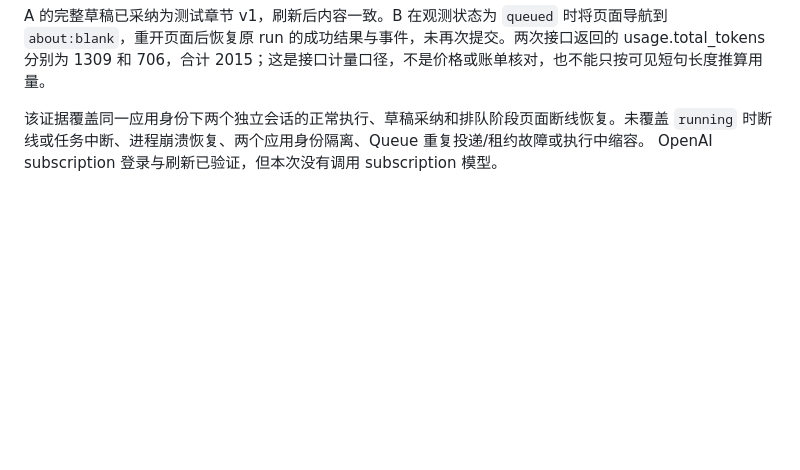
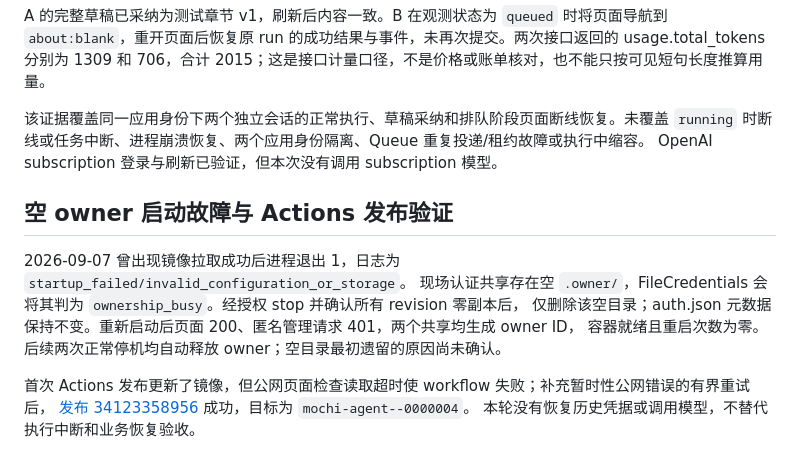
Before and after one commit to Sappanwood/mochi, a Markdown page: docs/ADMIN.md, the part around the change. Drawn GitHub-style; blank space fills up the shorter version.

```diff
--- a/docs/ADMIN.md
+++ b/docs/ADMIN.md
@@ -232,3 +232,14 @@ A 的完整草稿已采纳为测试章节 v1，刷新后内容一致。B 在观
 该证据覆盖同一应用身份下两个独立会话的正常执行、草稿采纳和排队阶段页面断线恢复。未覆盖
 `running` 时断线或任务中断、进程崩溃恢复、两个应用身份隔离、Queue 重复投递/租约故障或执行中缩容。
 OpenAI subscription 登录与刷新已验证，但本次没有调用 subscription 模型。
+
+## 空 owner 启动故障与 Actions 发布验证
+
+2026-09-07 曾出现镜像拉取成功后进程退出 1，日志为 `startup_failed/invalid_configuration_or_storage`。
+现场认证共享存在空 `.owner/`，FileCredentials 会将其判为 `ownership_busy`。经授权 stop 并确认所有 revision 零副本后，
+仅删除该空目录；auth.json 元数据保持不变。重新启动后页面 200、匿名管理请求 401，两个共享均生成 owner ID，
+容器就绪且重启次数为零。后续两次正常停机均自动释放 owner；空目录最初遗留的原因尚未确认。
+
+首次 Actions 发布更新了镜像，但公网页面检查读取超时使 workflow 失败；补充暂时性公网错误的有界重试后，
+[发布 34123358956](https://github.com/Sappanwood/mochi/actions/runs/34123358956) 成功，目标为 `mochi-agent--0000004`。
+本轮没有恢复历史凭据或调用模型，不替代执行中断和业务恢复验收。
```
Also changed, not shown: README.md (+2 -1 lines).
